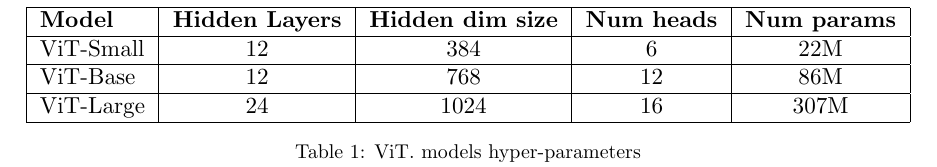
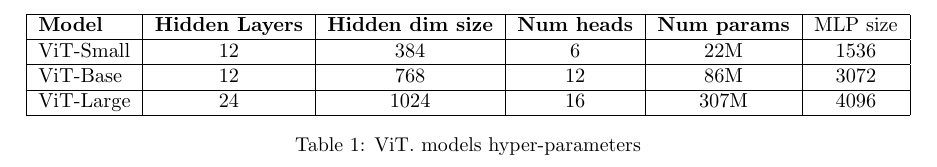
Before and after one commit to 28dvd28/ProgettoDL, a LaTeX document (Report/Report.tex): part of page 3 of 3, cut so that both start at the same text. Compiled offline with pdfLaTeX.

Commit message:
Commit and push

```diff
--- a/Report/Report.tex
+++ b/Report/Report.tex
@@ -76,16 +76,16 @@
 	\begin{table}[ht]
 			\centering
 			\resizebox{\textwidth}{!}{%
-			\begin{tabular}{|l|c|c|c|c|}
+			\begin{tabular}{|l|c|c|c|c|c|}
 				\hline
 				\textbf{Model} & \textbf{Hidden Layers} & \textbf{Hidden dim size} & \textbf{Num heads}
-				& \textbf{Num params} \\
+				& \textbf{Num params} & MLP size \\
 				\hline
-				ViT-Small & 12 & 384 & 6 & 22M \\
+				ViT-Small & 12 & 384 & 6 & 22M & 1536\\
 				\hline
-				ViT-Base & 12 & 768 & 12 & 86M \\
+				ViT-Base & 12 & 768 & 12 & 86M & 3072\\
 				\hline
-				ViT-Large & 24 & 1024 & 16 & 307M\\
+				ViT-Large & 24 & 1024 & 16 & 307M & 4096\\
 				\hline
 		\end{tabular}%
 		}
```
Also changed, not shown: Report/Report.pdf, 2 other files.
